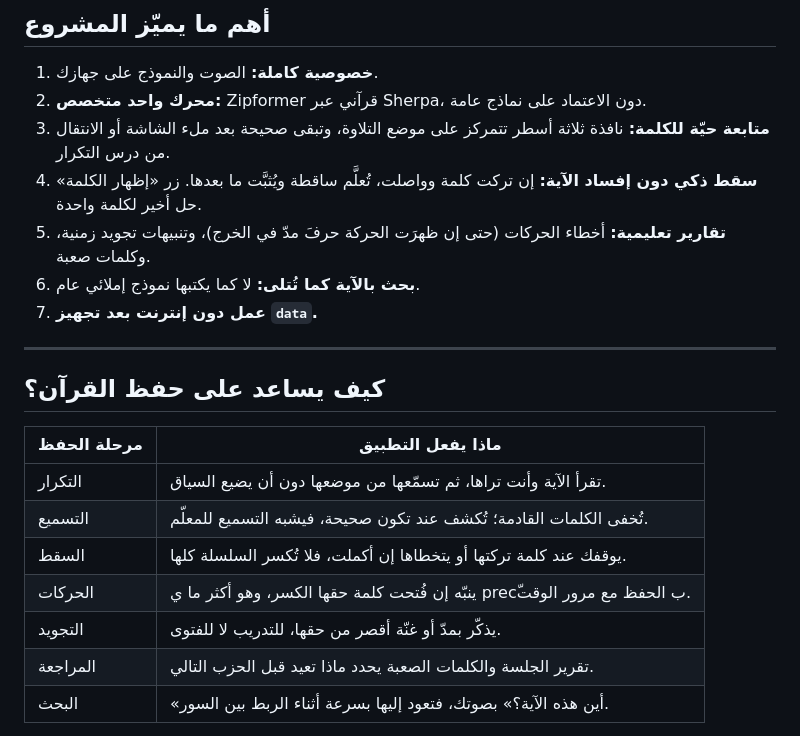
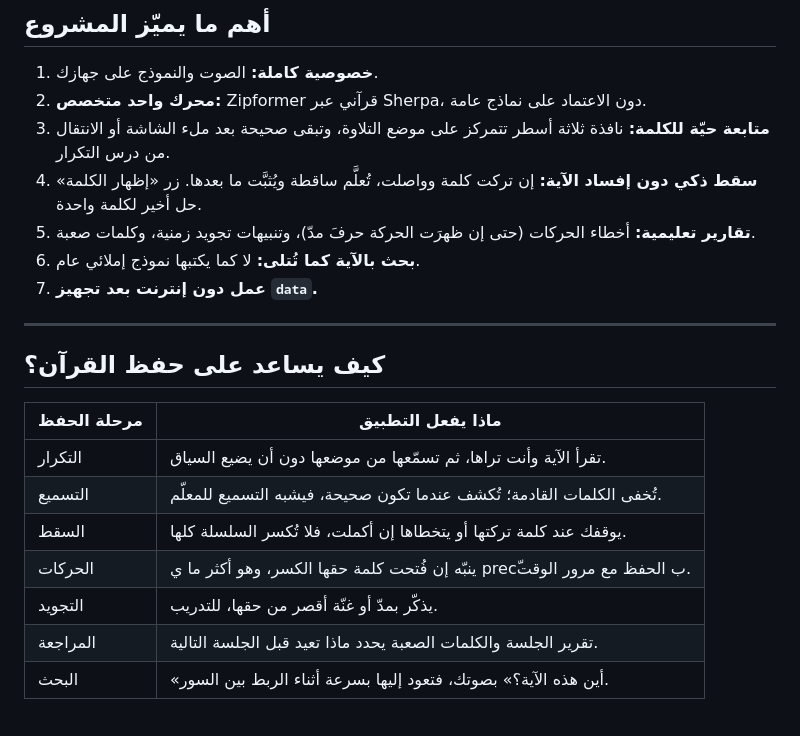
Before and after one commit to nacer80/3erdh, a Markdown page: README.md, the part around the change. Drawn GitHub-style.

Commit message:
Fix minor typos and improve clarity in README
﴿وَلَقَدْ يَسَّرْنَا الْقُرْآنَ لِلذِّكْرِ فَهَلْ مِن مُّدَّكِرٍ﴾

```diff
--- a/README.md
+++ b/README.md
@@ -84,7 +84,7 @@
 2. **محرك واحد متخصص:** Zipformer قرآني عبر Sherpa، دون الاعتماد على نماذج عامة.
 3. **متابعة حيّة للكلمة:** نافذة ثلاثة أسطر تتمركز على موضع التلاوة، وتبقى صحيحة بعد ملء الشاشة أو الانتقال من درس التكرار.
 4. **سقط ذكي دون إفساد الآية:** إن تركت كلمة وواصلت، تُعلَّم ساقطة ويُثبَّت ما بعدها. زر «إظهار الكلمة» حل أخير لكلمة واحدة.
-5. **تقارير تعليمية:** أخطاء الحركات (حتى إن ظهرَت الحركة حرفَ مدّ في الخرج)، وتنبيهات تجويد زمنية، وكلمات صعبة.
+5. **تقارير تعليمية:** أخطاء الحركات (حتى إن ظهرَت الحركة حرفَ مدّ)، وتنبيهات تجويد زمنية، وكلمات صعبة.
 6. **بحث بالآية كما تُتلى:** لا كما يكتبها نموذج إملائي عام.
 7. **عمل دون إنترنت بعد تجهيز `data`.**
 
@@ -95,11 +95,11 @@
 | مرحلة الحفظ | ماذا يفعل التطبيق |
 |-------------|-------------------|
 | التكرار | تقرأ الآية وأنت تراها، ثم تسمّعها من موضعها دون أن يضيع السياق. |
-| التسميع | تُخفى الكلمات القادمة؛ تُكشف عند تكون صحيحة، فيشبه التسميع للمعلّم. |
+| التسميع | تُخفى الكلمات القادمة؛ تُكشف عندما تكون صحيحة، فيشبه التسميع للمعلّم. |
 | السقط | يوقفك عند كلمة تركتها أو يتخطاها إن أكملت، فلا تُكسر السلسلة كلها. |
 | الحركات | ينبّه إن فُتحت كلمة حقها الكسر، وهو أكثر ما ي precّب الحفظ مع مرور الوقت. |
-| التجويد | يذكّر بمدّ أو غنّة أقصر من حقها، للتدريب لا للفتوى. |
-| المراجعة | تقرير الجلسة والكلمات الصعبة يحدد ماذا تعيد قبل الحزب التالي. |
+| التجويد | يذكّر بمدّ أو غنّة أقصر من حقها، للتدريب. |
+| المراجعة | تقرير الجلسة والكلمات الصعبة يحدد ماذا تعيد قبل الجلسة التالية. |
 | البحث | «أين هذه الآية؟» بصوتك، فتعود إليها بسرعة أثناء الربط بين السور. |
 
 الحفظ يثبت بالعرض المتكرر على أهل الإتقان. هذا المشروع **رفيق تمرين يومي**: يسمع، يضبط الموضع، ويقلّل الغفلة، ولا يغني عن الشيخ.
```
